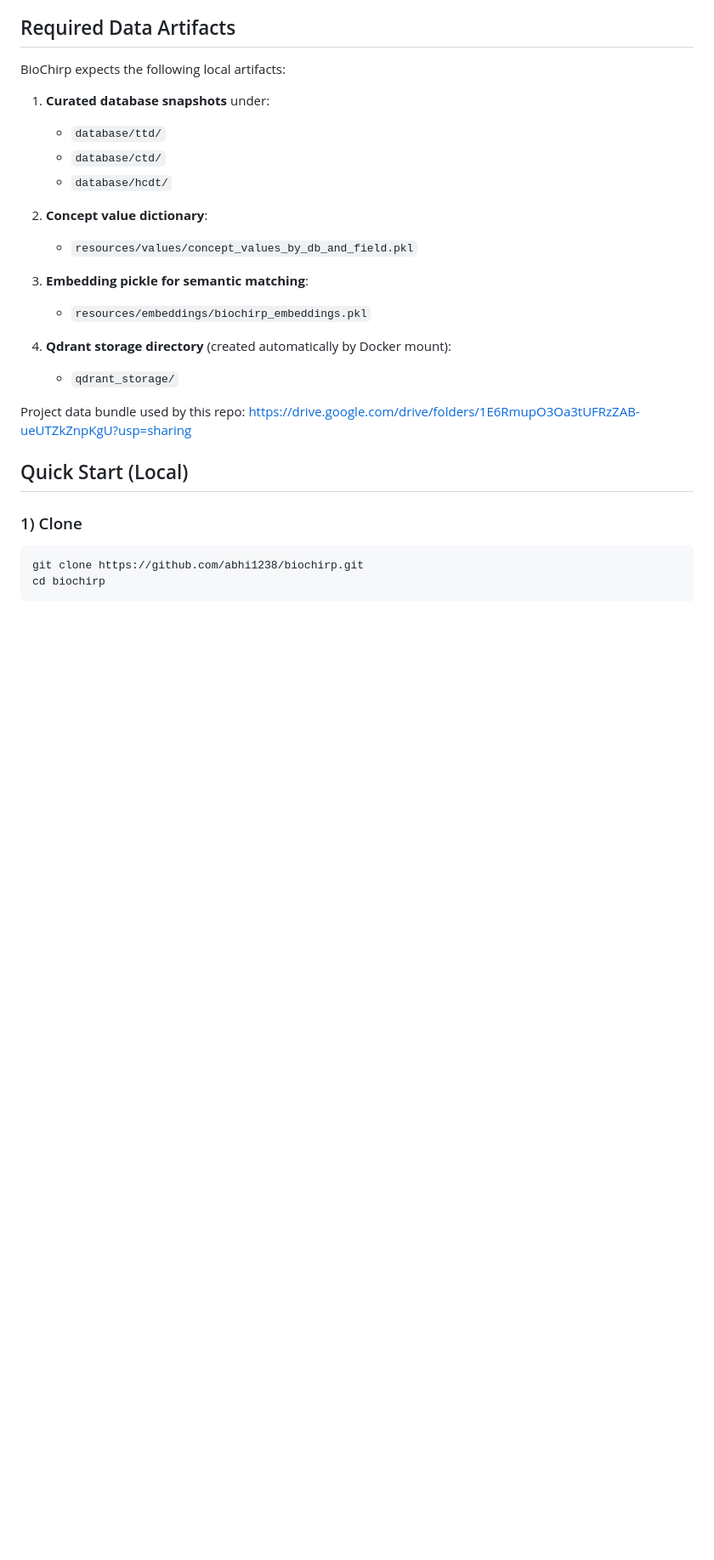
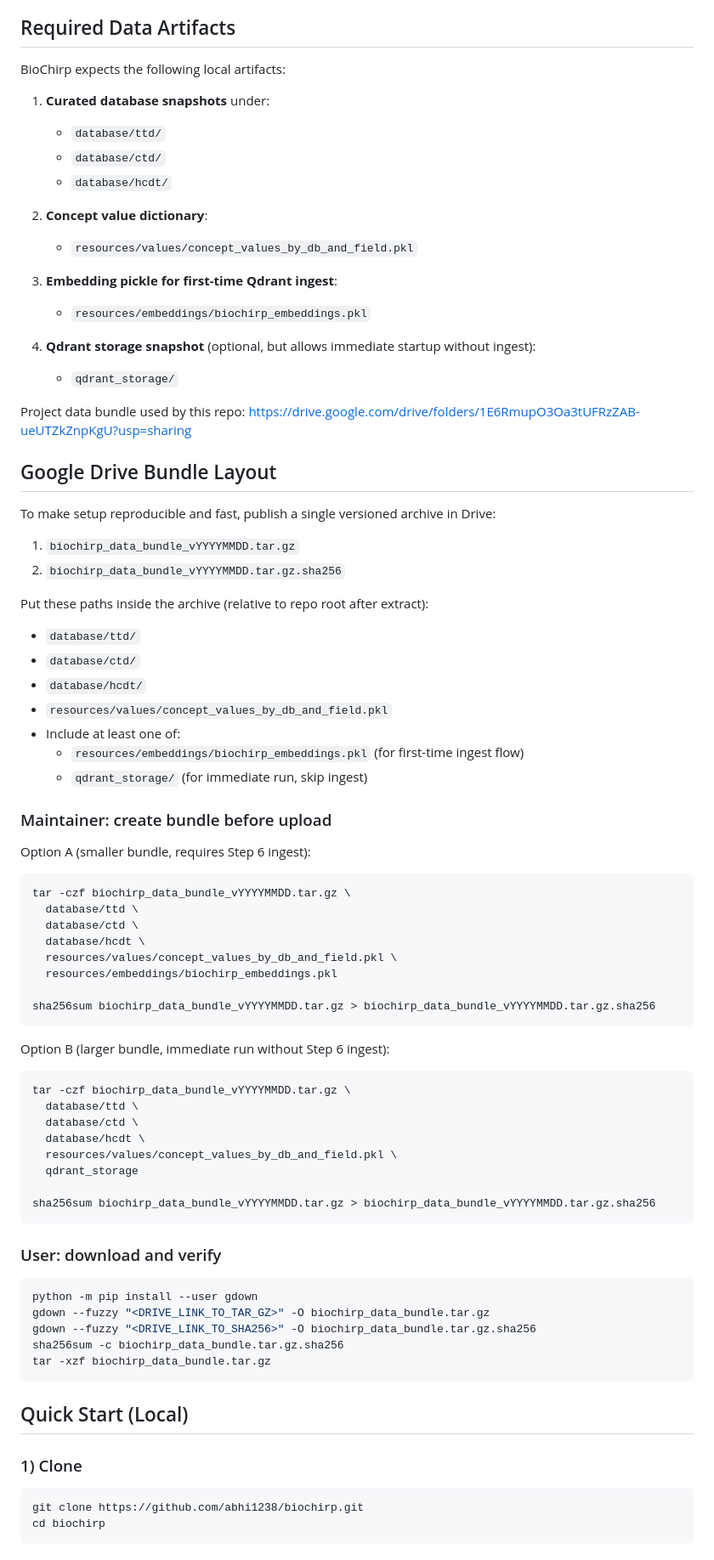
Before and after one commit to abhi1238/biochirp, a Markdown page: README.md, the part around one of its changes. Shown at 85% size. Rendered like a GitHub page; blank space fills up the shorter version.

Commit message:
docs: add Google Drive data-bundle setup instructions

````diff
--- a/README.md
+++ b/README.md
@@ -96,14 +97,69 @@ BioChirp expects the following local artifacts:
 2. **Concept value dictionary**:
    - `resources/values/concept_values_by_db_and_field.pkl`
 
-3. **Embedding pickle for semantic matching**:
+3. **Embedding pickle for first-time Qdrant ingest**:
    - `resources/embeddings/biochirp_embeddings.pkl`
 
-4. **Qdrant storage directory** (created automatically by Docker mount):
+4. **Qdrant storage snapshot** (optional, but allows immediate startup without ingest):
    - `qdrant_storage/`
 
 Project data bundle used by this repo:
 https://drive.google.com/drive/folders/1E6RmupO3Oa3tUFRzZAB-ueUTZkZnpKgU?usp=sharing
+
+## Google Drive Bundle Layout
+
+To make setup reproducible and fast, publish a single versioned archive in Drive:
+
+1. `biochirp_data_bundle_vYYYYMMDD.tar.gz`
+2. `biochirp_data_bundle_vYYYYMMDD.tar.gz.sha256`
+
+Put these paths inside the archive (relative to repo root after extract):
+
+- `database/ttd/`
+- `database/ctd/`
+- `database/hcdt/`
+- `resources/values/concept_values_by_db_and_field.pkl`
+- Include at least one of:
+  - `resources/embeddings/biochirp_embeddings.pkl` (for first-time ingest flow)
+  - `qdrant_storage/` (for immediate run, skip ingest)
+
+### Maintainer: create bundle before upload
+
+Option A (smaller bundle, requires Step 6 ingest):
+
+```bash
+tar -czf biochirp_data_bundle_vYYYYMMDD.tar.gz \
+  database/ttd \
+  database/ctd \
+  database/hcdt \
+  resources/values/concept_values_by_db_and_field.pkl \
+  resources/embeddings/biochirp_embeddings.pkl
+
+sha256sum biochirp_data_bundle_vYYYYMMDD.tar.gz > biochirp_data_bundle_vYYYYMMDD.tar.gz.sha256
+```
+
+Option B (larger bundle, immediate run without Step 6 ingest):
+
+```bash
+tar -czf biochirp_data_bundle_vYYYYMMDD.tar.gz \
+  database/ttd \
+  database/ctd \
+  database/hcdt \
+  resources/values/concept_values_by_db_and_field.pkl \
+  qdrant_storage
+
+sha256sum biochirp_data_bundle_vYYYYMMDD.tar.gz > biochirp_data_bundle_vYYYYMMDD.tar.gz.sha256
+```
+
+### User: download and verify
+
+```bash
+python -m pip install --user gdown
+gdown --fuzzy "<DRIVE_LINK_TO_TAR_GZ>" -O biochirp_data_bundle.tar.gz
+gdown --fuzzy "<DRIVE_LINK_TO_SHA256>" -O biochirp_data_bundle.tar.gz.sha256
+sha256sum -c biochirp_data_bundle.tar.gz.sha256
+tar -xzf biochirp_data_bundle.tar.gz
+```
 
 ## Quick Start (Local)
 
````
Also changed, not shown: other parts of README.md (+19 -7 lines).
